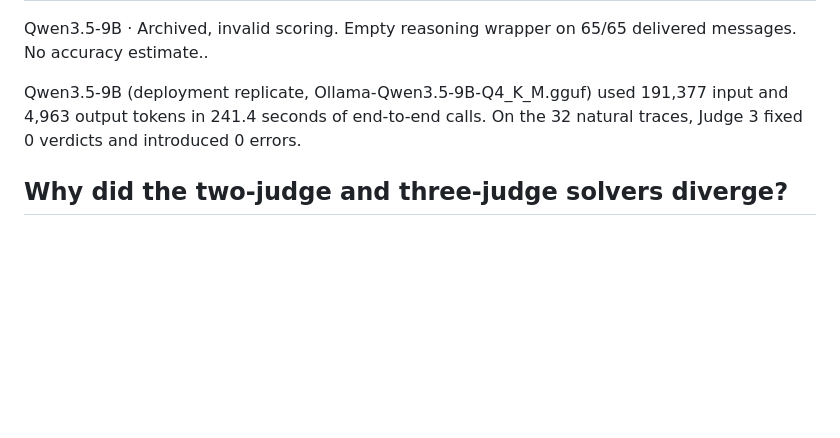
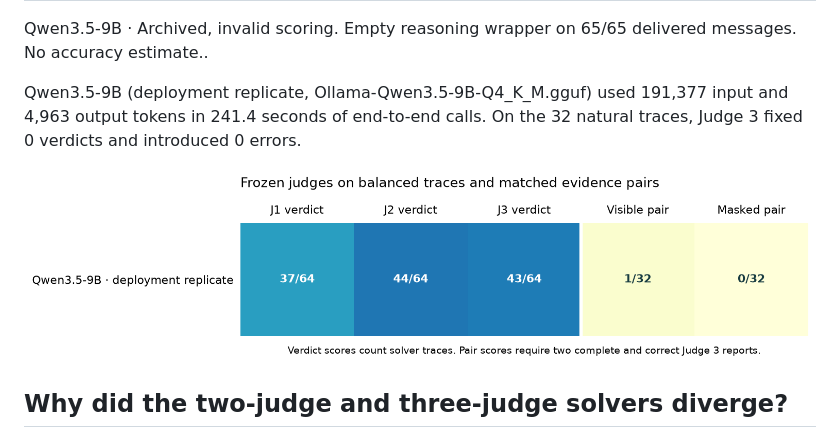
Before and after one commit to BurnyCoder/verifying-verifier-of-verifier-llm-reinforcement-learning, a Markdown page: README.md, the part around the change. Drawn GitHub-style; pictures changed too: docs/assets/frozen-judge-scores.png (added); blank space fills up the shorter version.

Commit message:
Publish the verified 9B development evidence and accuracy figure

```diff
--- a/README.md
+++ b/README.md
@@ -174,6 +174,8 @@ Every depth grades the same solver responses within a cohort. A visible-pair suc
 Qwen3.5-9B · Archived, invalid scoring. Empty reasoning wrapper on 65/65 delivered messages. No accuracy estimate..
 
 Qwen3.5-9B (deployment replicate, Ollama-Qwen3.5-9B-Q4_K_M.gguf) used 191,377 input and 4,963 output tokens in 241.4 seconds of end-to-end calls. On the 32 natural traces, Judge 3 fixed 0 verdicts and introduced 0 errors.
+
+![Frozen verdict and whole-pair accuracy](https://github.com/BurnyCoder/verifying-verifier-of-verifier-llm-reinforcement-learning/raw/refs/heads/main/docs/assets/frozen-judge-scores.png)
 
 ## Why did the two-judge and three-judge solvers diverge?
 
```
Also changed, not shown: reports/progress.md (+2 -0 lines), reports/summary.md (+2 -0 lines), 7 other files.
